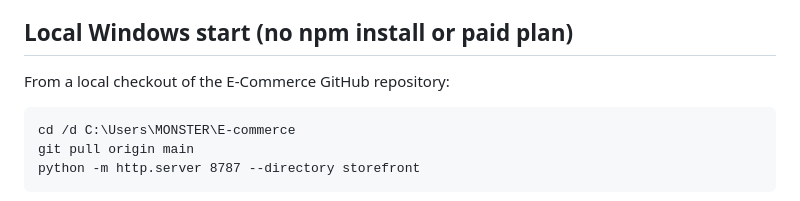
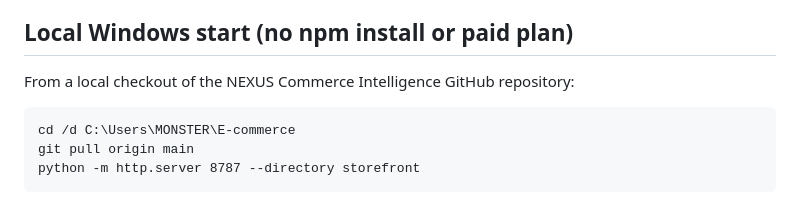
Before and after one commit to senanurcetin/E-commerce, a Markdown page: storefront/README.md, the part around the change. Drawn GitHub-style.

Commit message:
docs: align storefront/README.md with consolidated NEXUS repo

```diff
--- a/storefront/README.md
+++ b/storefront/README.md
@@ -4,7 +4,7 @@
 
 ## Local Windows start (no npm install or paid plan)
 
-From a local checkout of the E-Commerce GitHub repository:
+From a local checkout of the NEXUS Commerce Intelligence GitHub repository:
 
 ~~~cmd
 cd /d C:\Users\MONSTER\E-commerce
```
